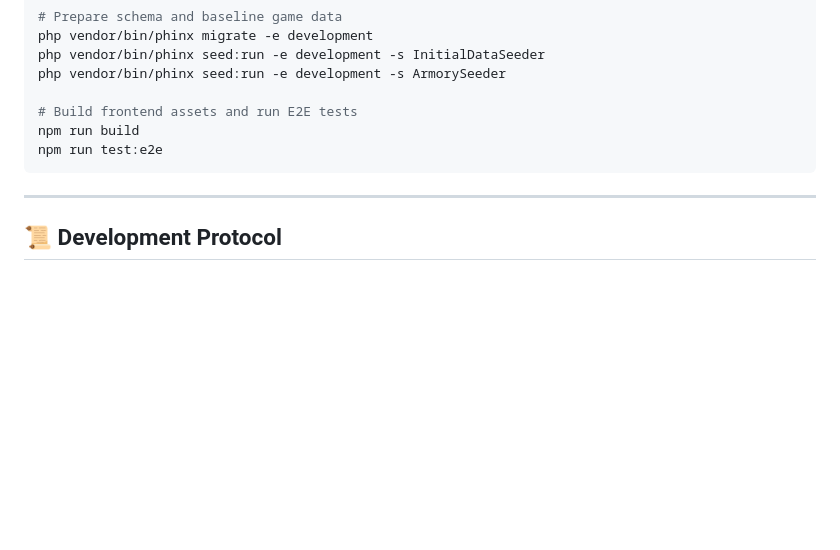
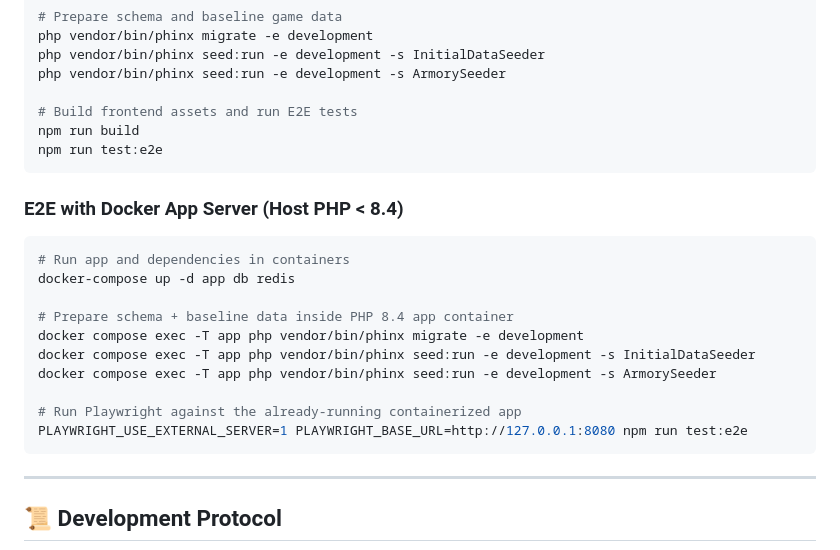
Before and after one commit to Starlight-Dominion/Starlight_V3, a Markdown page: README.md, the part around the change. GitHub-like rendering; blank space fills up the shorter version.

Commit message:
docs(e2e): add docker app-server execution mode

````diff
--- a/README.md
+++ b/README.md
@@ -116,6 +116,20 @@ npm run build
 npm run test:e2e
 ```
 
+### E2E with Docker App Server (Host PHP < 8.4)
+```bash
+# Run app and dependencies in containers
+docker-compose up -d app db redis
+
+# Prepare schema + baseline data inside PHP 8.4 app container
+docker compose exec -T app php vendor/bin/phinx migrate -e development
+docker compose exec -T app php vendor/bin/phinx seed:run -e development -s InitialDataSeeder
+docker compose exec -T app php vendor/bin/phinx seed:run -e development -s ArmorySeeder
+
+# Run Playwright against the already-running containerized app
+PLAYWRIGHT_USE_EXTERNAL_SERVER=1 PLAYWRIGHT_BASE_URL=http://127.0.0.1:8080 npm run test:e2e
+```
+
 ---
 
 ## 📜 Development Protocol
````
